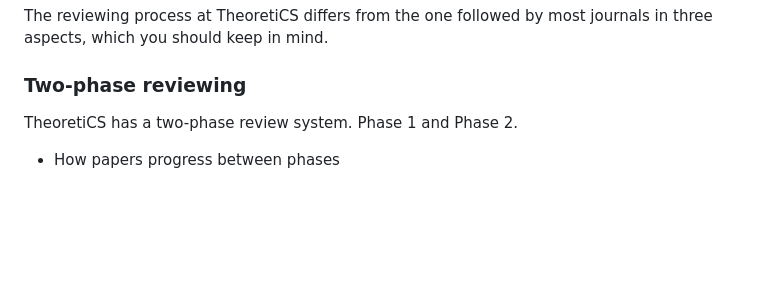
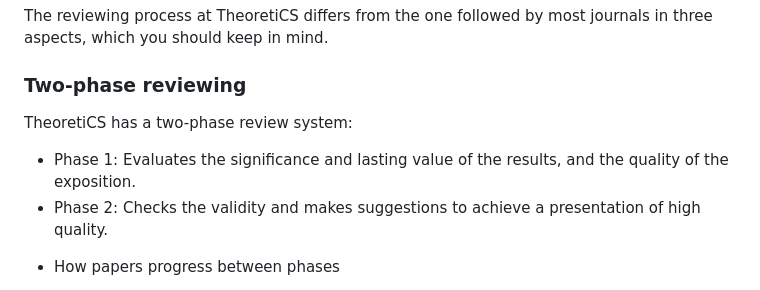
Before and after one commit to nathanael-fijalkow/TheoretiCS_doc, a Markdown page: survival_editors.md, the part around the change. Drawn GitHub-style; blank space fills up the shorter version.

Commit message:
phase descriptor

```diff
--- a/survival_editors.md
+++ b/survival_editors.md
@@ -18,7 +18,9 @@ by most journals in three aspects, which you should keep in mind.
 
 ### Two-phase reviewing
 
-TheoretiCS has a two-phase review system. Phase 1 and Phase 2.
+TheoretiCS has a two-phase review system:
+  - Phase 1: Evaluates the significance and lasting value of the results, and the quality of the exposition.
+  - Phase 2: Checks the validity and makes suggestions to achieve a presentation of high quality.
 
 * How papers progress between phases
   - At each phase:  after the two editors have reached agreement, the handling editor proposes a recommendation by adding a comment (with some justification).
```
